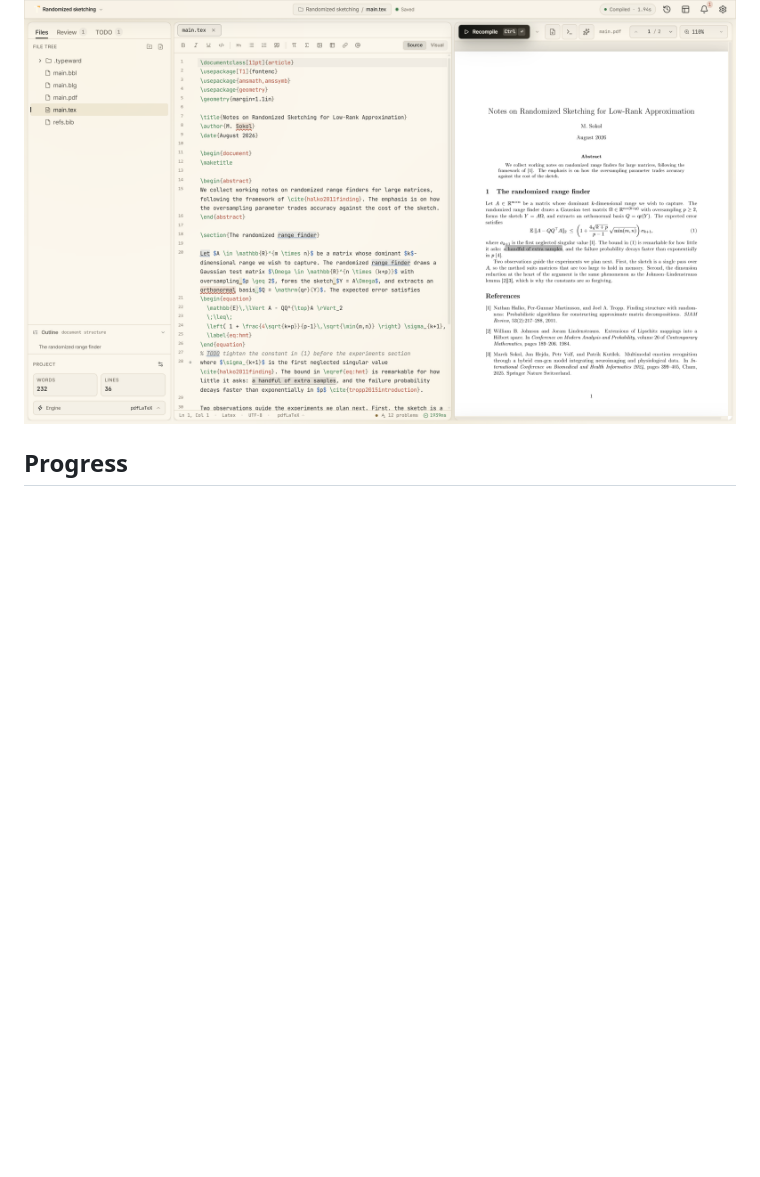
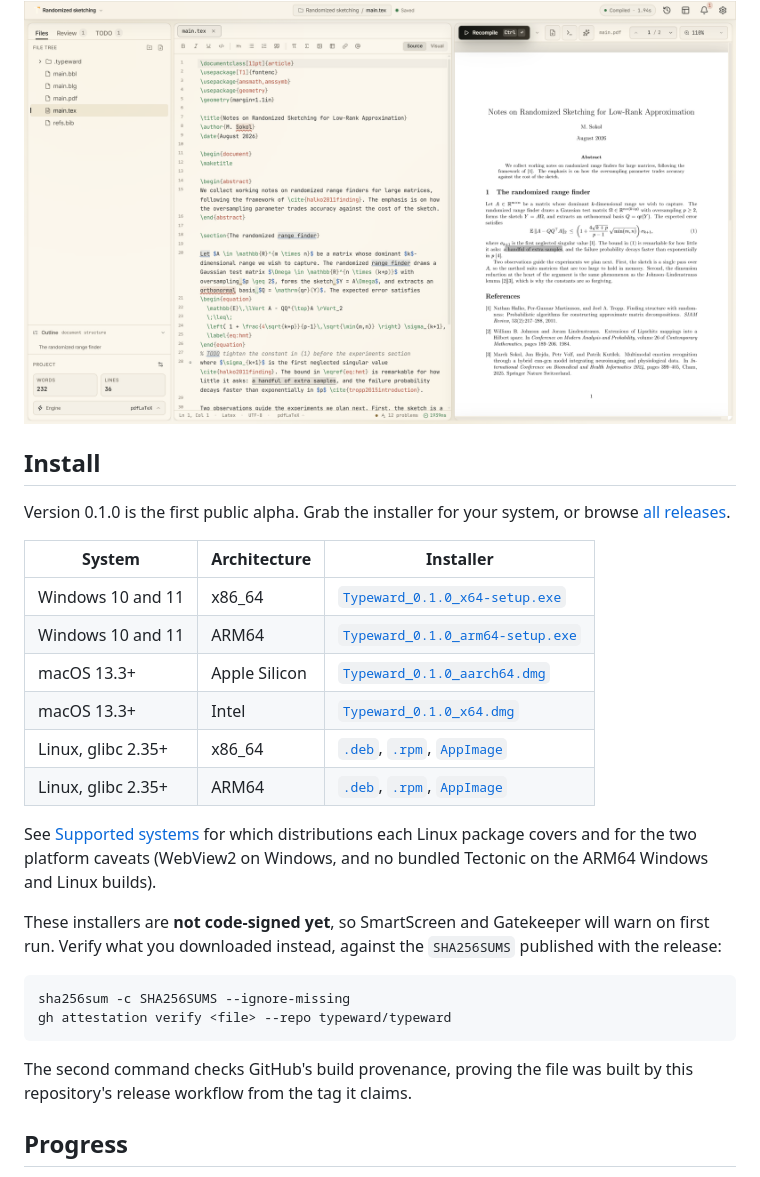
Before and after one commit to typeward/typeward, a Markdown page: README.md, the part around one of its changes. Rendered like a GitHub page; blank space fills up the shorter version.

Commit message:
docs: add an Install section with the v0.1.0 downloads

````diff
--- a/README.md
+++ b/README.md
@@ -30,6 +30,36 @@ use your own credentials.
          alt="The Typeward editor: the project sidebar on the left, LaTeX source in the middle with a review highlight and a TODO comment, and the compiled PDF on the right." />
   </picture>
 </div>
+
+## Install
+
+Version 0.1.0 is the first public alpha. Grab the installer for your system, or
+browse [all releases](https://github.com/typeward/typeward/releases).
+
+| System | Architecture | Installer |
+| --- | --- | --- |
+| Windows 10 and 11 | x86_64 | [`Typeward_0.1.0_x64-setup.exe`](https://github.com/typeward/typeward/releases/download/v0.1.0/Typeward_0.1.0_x64-setup.exe) |
+| Windows 10 and 11 | ARM64 | [`Typeward_0.1.0_arm64-setup.exe`](https://github.com/typeward/typeward/releases/download/v0.1.0/Typeward_0.1.0_arm64-setup.exe) |
+| macOS 13.3+ | Apple Silicon | [`Typeward_0.1.0_aarch64.dmg`](https://github.com/typeward/typeward/releases/download/v0.1.0/Typeward_0.1.0_aarch64.dmg) |
+| macOS 13.3+ | Intel | [`Typeward_0.1.0_x64.dmg`](https://github.com/typeward/typeward/releases/download/v0.1.0/Typeward_0.1.0_x64.dmg) |
+| Linux, glibc 2.35+ | x86_64 | [`.deb`](https://github.com/typeward/typeward/releases/download/v0.1.0/Typeward_0.1.0_amd64.deb), [`.rpm`](https://github.com/typeward/typeward/releases/download/v0.1.0/Typeward-0.1.0-1.x86_64.rpm), [`AppImage`](https://github.com/typeward/typeward/releases/download/v0.1.0/Typeward_0.1.0_amd64.AppImage) |
+| Linux, glibc 2.35+ | ARM64 | [`.deb`](https://github.com/typeward/typeward/releases/download/v0.1.0/Typeward_0.1.0_arm64.deb), [`.rpm`](https://github.com/typeward/typeward/releases/download/v0.1.0/Typeward-0.1.0-1.aarch64.rpm), [`AppImage`](https://github.com/typeward/typeward/releases/download/v0.1.0/Typeward_0.1.0_aarch64.AppImage) |
+
+See [Supported systems](#supported-systems) for which distributions each Linux
+package covers and for the two platform caveats (WebView2 on Windows, and no
+bundled Tectonic on the ARM64 Windows and Linux builds).
+
+These installers are **not code-signed yet**, so SmartScreen and Gatekeeper will
+warn on first run. Verify what you downloaded instead, against the `SHA256SUMS`
+published with the release:
+
+```
+sha256sum -c SHA256SUMS --ignore-missing
+gh attestation verify <file> --repo typeward/typeward
+```
+
+The second command checks GitHub's build provenance, proving the file was built
+by this repository's release workflow from the tag it claims.
 
 ## Progress
 
````
Also changed, not shown: other parts of README.md (+2 -2 lines).
